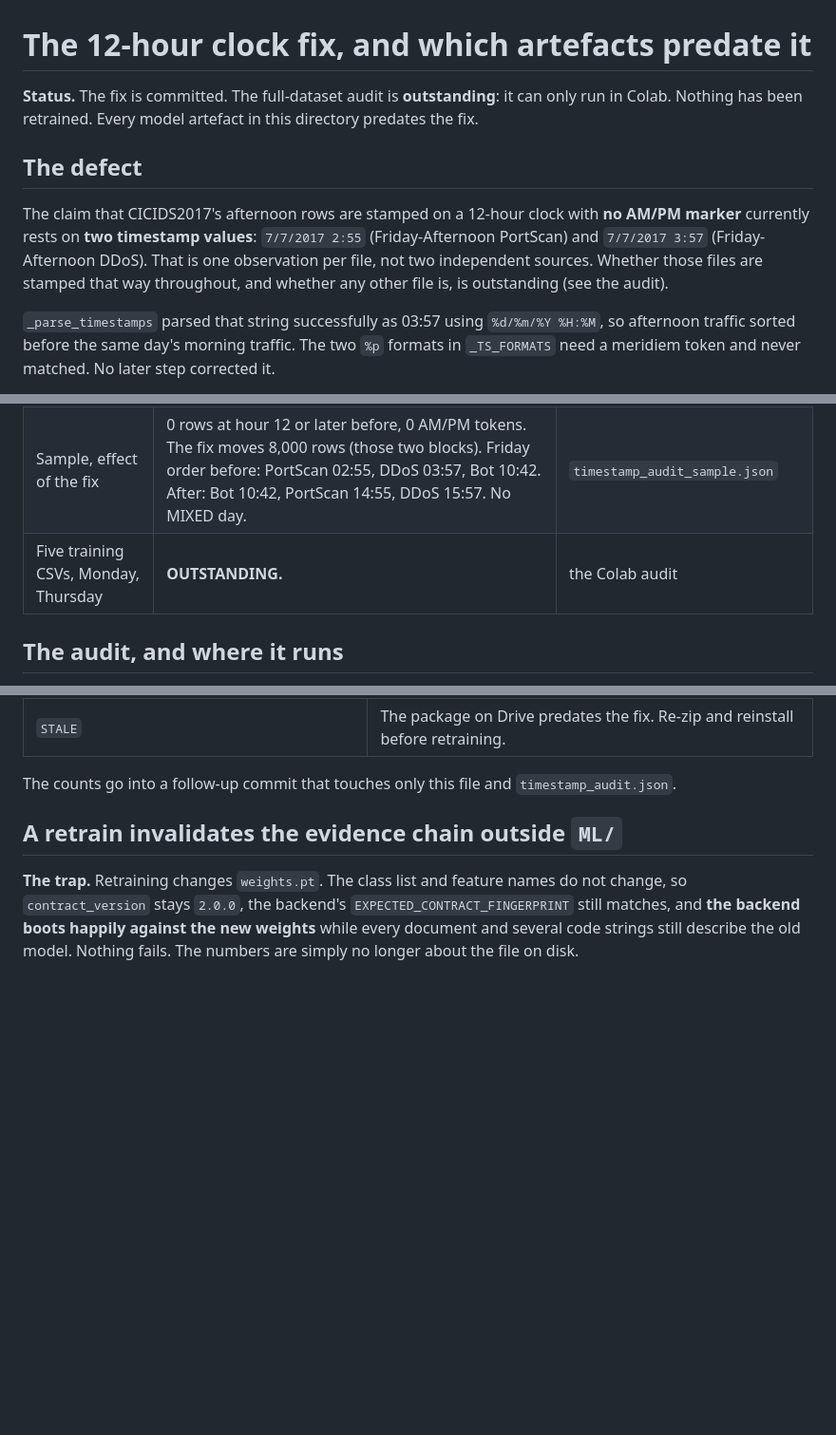
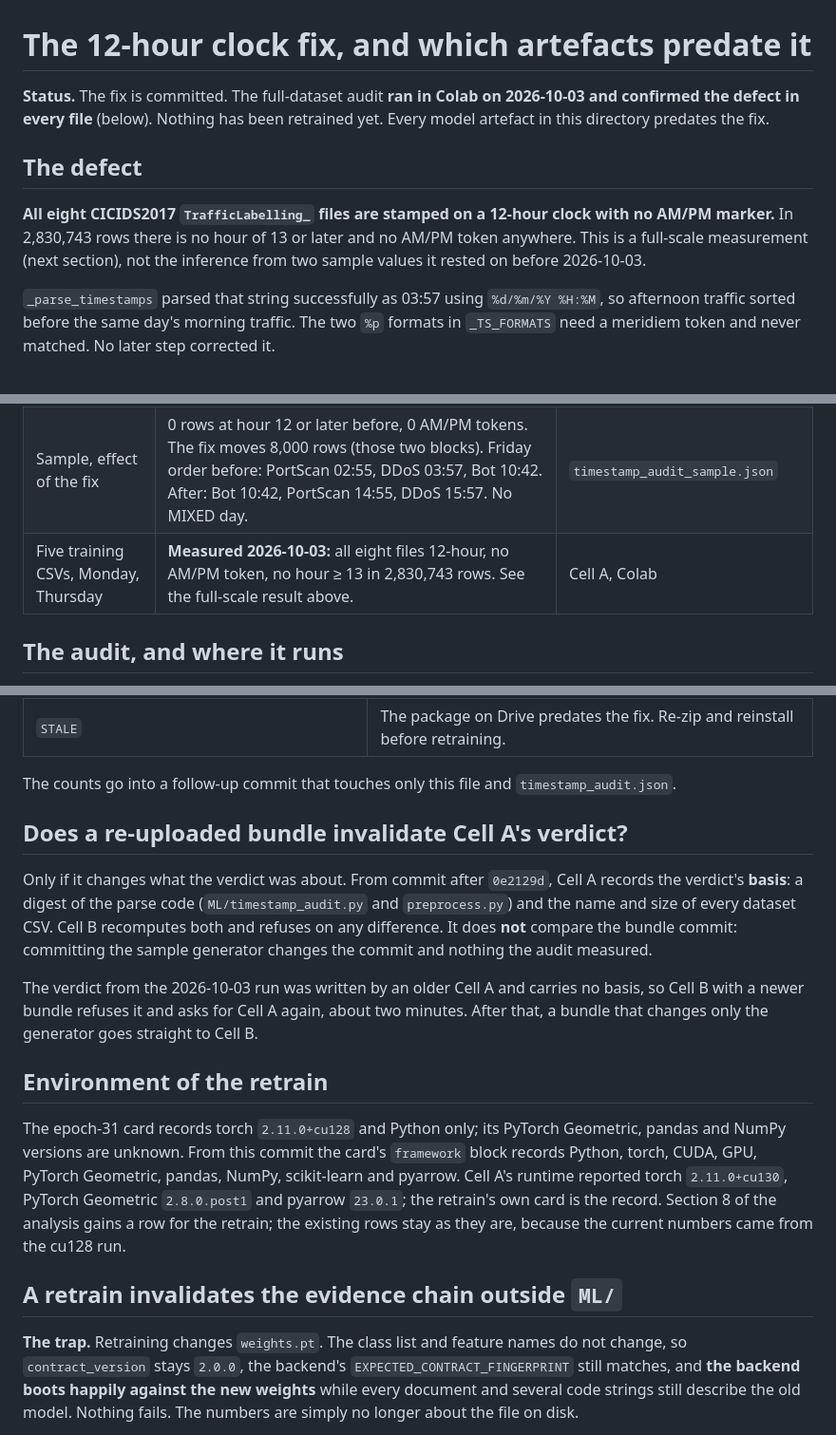
Before and after one commit to sathvik-dvdg/GraphSentinal, a Markdown page: ML/TIMESTAMP_FIX.md, 3 parts joined by grey strips. Shown at 95% size. Drawn GitHub-style; blank space fills up the shorter version.

```diff
--- a/ML/TIMESTAMP_FIX.md
+++ b/ML/TIMESTAMP_FIX.md
@@ -1,17 +1,15 @@
 # The 12-hour clock fix, and which artefacts predate it
 
-**Status.** The fix is committed. The full-dataset audit is **outstanding**: it
-can only run in Colab. Nothing has been retrained. Every model artefact in this
-directory predates the fix.
+**Status.** The fix is committed. The full-dataset audit **ran in Colab on
+2026-10-03 and confirmed the defect in every file** (below). Nothing has been
+retrained yet. Every model artefact in this directory predates the fix.
 
 ## The defect
 
-The claim that CICIDS2017's afternoon rows are stamped on a 12-hour clock with
-**no AM/PM marker** currently rests on **two timestamp values**: `7/7/2017 2:55`
-(Friday-Afternoon PortScan) and `7/7/2017 3:57` (Friday-Afternoon DDoS). That is
-one observation per file, not two independent sources. Whether those files are
-stamped that way throughout, and whether any other file is, is outstanding (see
-the audit).
+**All eight CICIDS2017 `TrafficLabelling_` files are stamped on a 12-hour clock
+with no AM/PM marker.** In 2,830,743 rows there is no hour of 13 or later and no
+AM/PM token anywhere. This is a full-scale measurement (next section), not the
+inference from two sample values it rested on before 2026-10-03.
 
 `_parse_timestamps` parsed that string successfully as 03:57 using
 `%d/%m/%Y %H:%M`, so afternoon traffic sorted before the same day's morning
@@ -66,7 +133,7 @@ The audit is **load-bearing, not confirmatory.** The sample evidence is thin.
 | Sample, what it is | 20,000 rows, but only **19 distinct timestamp values**, in five contiguous blocks: Tuesday 10:10 to 10:15, Wednesday 10:43, Friday morning 10:42 to 10:51, Friday-Afternoon PortScan `2:55`, Friday-Afternoon DDoS `3:57`. Rows inside a block share timestamps and are not independent evidence about how a file is stamped. | `testdata/cicids2017_sample.csv` |
 | Sample, what bears on the clock | **Two timestamp values:** `2:55` and `3:57`, one per Friday-Afternoon file. One observation each; the 8,000 rows carrying them are not 8,000 observations. The three morning blocks sit at hour 10 and say nothing either way, so Tuesday and Wednesday contribute nothing to the claim. | same |
 | Sample, effect of the fix | 0 rows at hour 12 or later before, 0 AM/PM tokens. The fix moves 8,000 rows (those two blocks). Friday order before: PortScan 02:55, DDoS 03:57, Bot 10:42. After: Bot 10:42, PortScan 14:55, DDoS 15:57. No MIXED day. | `timestamp_audit_sample.json` |
-| Five training CSVs, Monday, Thursday | **OUTSTANDING.** | the Colab audit |
+| Five training CSVs, Monday, Thursday | **Measured 2026-10-03:** all eight files 12-hour, no AM/PM token, no hour ≥ 13 in 2,830,743 rows. See the full-scale result above. | Cell A, Colab |
 
 ## The audit, and where it runs
 
@@ -107,6 +174,31 @@ min and max timestamp before and after.
 
 The counts go into a follow-up commit that touches only this file and
 `timestamp_audit.json`.
+
+## Does a re-uploaded bundle invalidate Cell A's verdict?
+
+Only if it changes what the verdict was about. From commit after `0e2129d`,
+Cell A records the verdict's **basis**: a digest of the parse code
+(`ML/timestamp_audit.py` and `preprocess.py`) and the name and size of every
+dataset CSV. Cell B recomputes both and refuses on any difference. It does
+**not** compare the bundle commit: committing the sample generator changes the
+commit and nothing the audit measured.
+
+The verdict from the 2026-10-03 run was written by an older Cell A and carries
+no basis, so Cell B with a newer bundle refuses it and asks for Cell A again,
+about two minutes. After that, a bundle that changes only the generator goes
+straight to Cell B.
+
+## Environment of the retrain
+
+The epoch-31 card records torch `2.11.0+cu128` and Python only; its PyTorch
+Geometric, pandas and NumPy versions are unknown. From this commit the card's
+`framework` block records Python, torch, CUDA, GPU, PyTorch Geometric, pandas,
+NumPy, scikit-learn and pyarrow. Cell A's runtime reported torch
+`2.11.0+cu130`, PyTorch Geometric `2.8.0.post1` and pyarrow `23.0.1`; the
+retrain's own card is the record. Section 8 of the analysis gains a row for the
+retrain; the existing rows stay as they are, because the current numbers came
+from the cu128 run.
 
 ## A retrain invalidates the evidence chain outside `ML/`
 
```
Also changed, not shown: other parts of ML/TIMESTAMP_FIX.md (+71 -2 lines).
